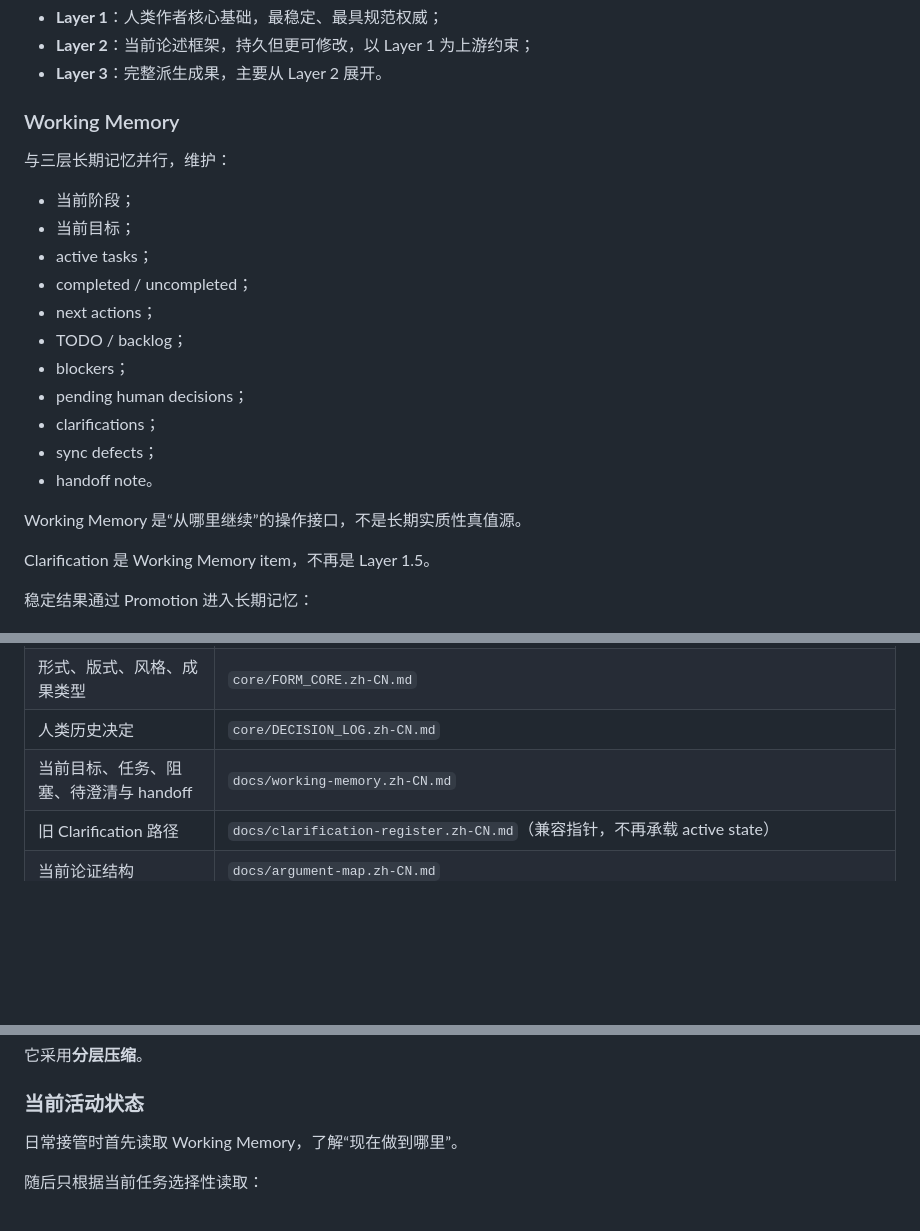
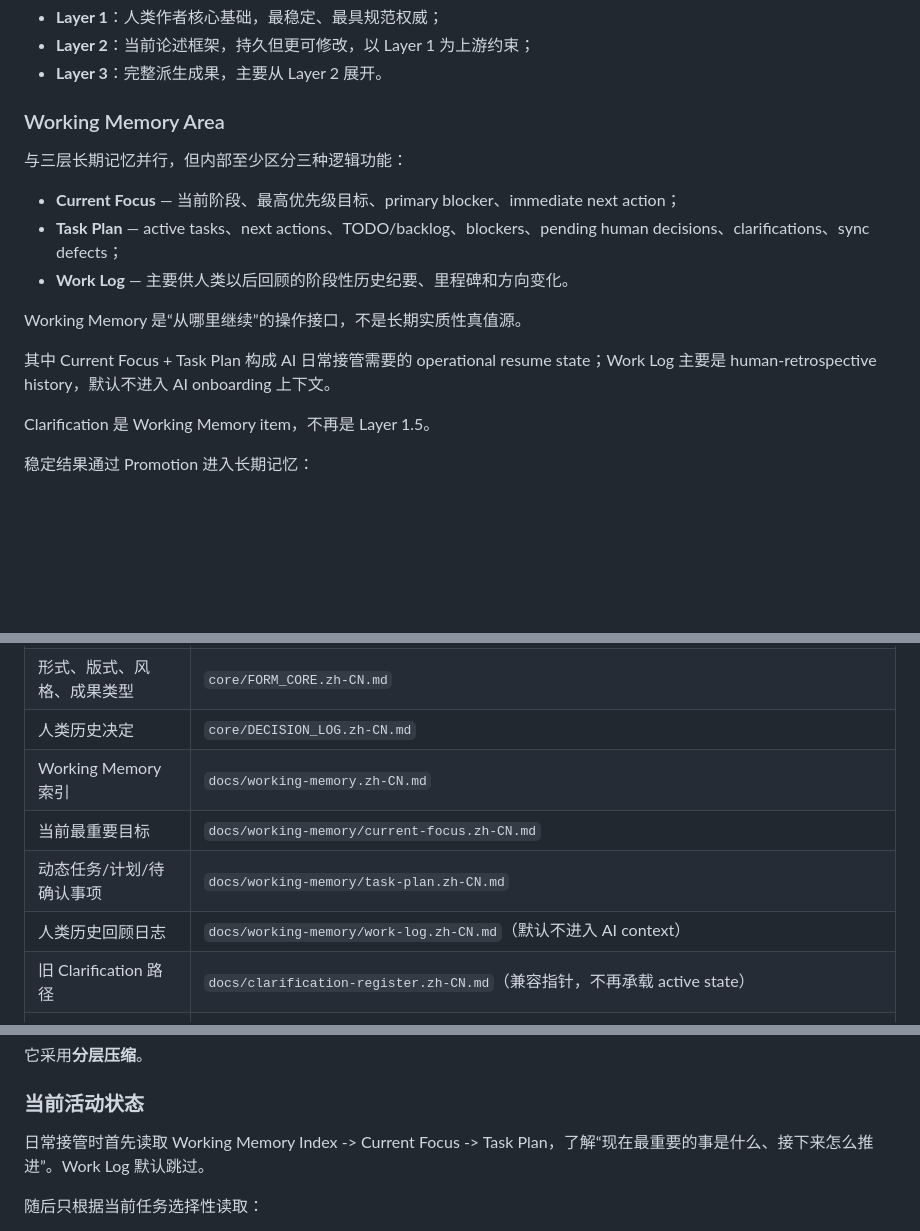
Before and after one commit to ChongLiuPhil/AI-Assisted-Human-Inquiry-and-Creation-Protocol, a Markdown page: protocol/PERSISTENT_MEMORY.zh-CN.md, 3 parts joined by grey strips. Drawn GitHub-style; blank space fills up the shorter version.

Commit message:
protocol: distinguish operational and retrospective Working Memory

```diff
--- a/protocol/PERSISTENT_MEMORY.zh-CN.md
+++ b/protocol/PERSISTENT_MEMORY.zh-CN.md
@@ -30,23 +30,17 @@ HARC 的研究记忆不是单一平面。
 - **Layer 2**：当前论述框架，持久但更可修改，以 Layer 1 为上游约束；
 - **Layer 3**：完整派生成果，主要从 Layer 2 展开。
 
-### Working Memory
+### Working Memory Area
 
-与三层长期记忆并行，维护：
+与三层长期记忆并行，但内部至少区分三种逻辑功能：
 
-- 当前阶段；
-- 当前目标；
-- active tasks；
-- completed / uncompleted；
-- next actions；
-- TODO / backlog；
-- blockers；
-- pending human decisions；
-- clarifications；
-- sync defects；
-- handoff note。
+- **Current Focus** — 当前阶段、最高优先级目标、primary blocker、immediate next action；
+- **Task Plan** — active tasks、next actions、TODO/backlog、blockers、pending human decisions、clarifications、sync defects；
+- **Work Log** — 主要供人类以后回顾的阶段性历史纪要、里程碑和方向变化。
 
 Working Memory 是“从哪里继续”的操作接口，不是长期实质性真值源。
+
+其中 Current Focus + Task Plan 构成 AI 日常接管需要的 operational resume state；Work Log 主要是 human-retrospective history，默认不进入 AI onboarding 上下文。
 
 Clarification 是 Working Memory item，不再是 Layer 1.5。
 
@@ -63,7 +57,10 @@ Promotion 后，Working Memory 只保留状态与指针。
 | 研究意义、命题、区分 | `core/CONTENT_CORE.zh-CN.md` |
 | 形式、版式、风格、成果类型 | `core/FORM_CORE.zh-CN.md` |
 | 人类历史决定 | `core/DECISION_LOG.zh-CN.md` |
-| 当前目标、任务、阻塞、待澄清与 handoff | `docs/working-memory.zh-CN.md` |
+| Working Memory 索引 | `docs/working-memory.zh-CN.md` |
+| 当前最重要目标 | `docs/working-memory/current-focus.zh-CN.md` |
+| 动态任务/计划/待确认事项 | `docs/working-memory/task-plan.zh-CN.md` |
+| 人类历史回顾日志 | `docs/working-memory/work-log.zh-CN.md`（默认不进入 AI context） |
 | 旧 Clarification 路径 | `docs/clarification-register.zh-CN.md`（兼容指针，不再承载 active state） |
 | 当前论证结构 | `docs/argument-map.zh-CN.md` |
 | 经人类批准的论证基线 | `docs/frameworks/FW-xxx.zh-CN.md` |
@@ -95,7 +92,7 @@ HARC 并不声称模型能在一个 prompt 中读取无限增长的仓库。
 
 ### 当前活动状态
 
-日常接管时首先读取 Working Memory，了解“现在做到哪里”。
+日常接管时首先读取 Working Memory Index -> Current Focus -> Task Plan，了解“现在最重要的事是什么、接下来怎么推进”。Work Log 默认跳过。
 
 随后只根据当前任务选择性读取：
 
```
